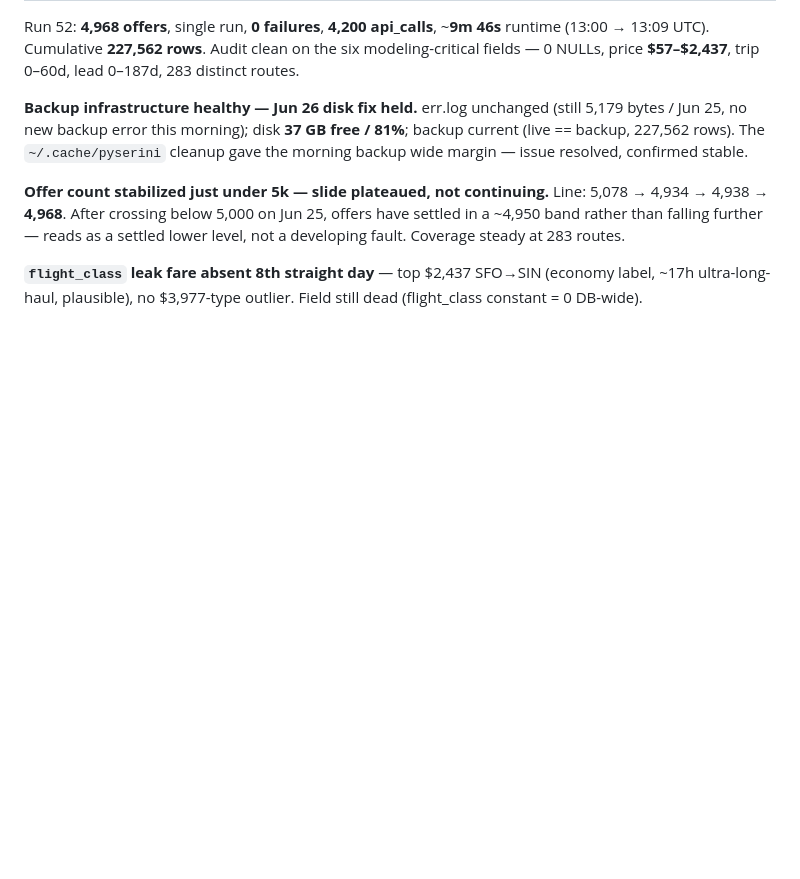
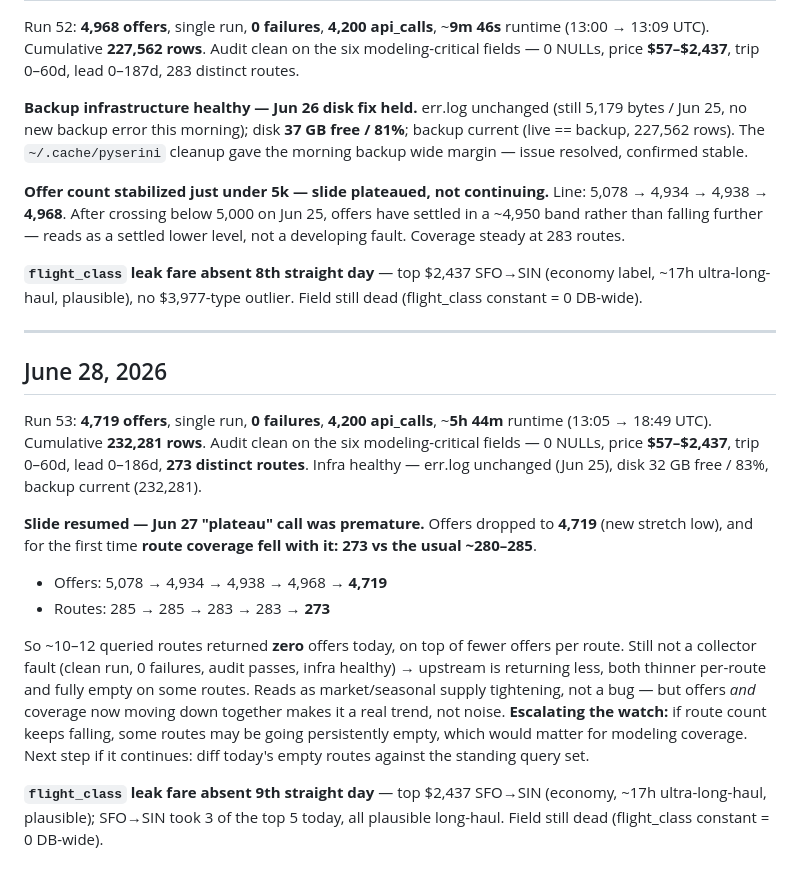
Before and after one commit to Quaden2307/flight-price-predictor, a Markdown page: documentation/live_data_logging.md, the part around the change. GitHub-like rendering; blank space fills up the shorter version.

Commit message:
June 28 data collector logging

```diff
--- a/documentation/live_data_logging.md
+++ b/documentation/live_data_logging.md
@@ -665,3 +665,17 @@ Run 52: **4,968 offers**, single run, **0 failures**, **4,200 api_calls**, ~**9m
 **Offer count stabilized just under 5k — slide plateaued, not continuing.** Line: 5,078 → 4,934 → 4,938 → **4,968**. After crossing below 5,000 on Jun 25, offers have settled in a ~4,950 band rather than falling further — reads as a settled lower level, not a developing fault. Coverage steady at 283 routes.
 
 **`flight_class` leak fare absent 8th straight day** — top $2,437 SFO→SIN (economy label, ~17h ultra-long-haul, plausible), no $3,977-type outlier. Field still dead (flight_class constant = 0 DB-wide).
+
+---
+
+## June 28, 2026
+
+Run 53: **4,719 offers**, single run, **0 failures**, **4,200 api_calls**, ~**5h 44m** runtime (13:05 → 18:49 UTC). Cumulative **232,281 rows**. Audit clean on the six modeling-critical fields — 0 NULLs, price **$57–$2,437**, trip 0–60d, lead 0–186d, **273 distinct routes**. Infra healthy — err.log unchanged (Jun 25), disk 32 GB free / 83%, backup current (232,281).
+
+**Slide resumed — Jun 27 "plateau" call was premature.** Offers dropped to **4,719** (new stretch low), and for the first time **route coverage fell with it: 273 vs the usual ~280–285**.
+- Offers: 5,078 → 4,934 → 4,938 → 4,968 → **4,719**
+- Routes: 285 → 285 → 283 → 283 → **273**
+
+So ~10–12 queried routes returned **zero** offers today, on top of fewer offers per route. Still not a collector fault (clean run, 0 failures, audit passes, infra healthy) → upstream is returning less, both thinner per-route and fully empty on some routes. Reads as market/seasonal supply tightening, not a bug — but offers *and* coverage now moving down together makes it a real trend, not noise. **Escalating the watch:** if route count keeps falling, some routes may be going persistently empty, which would matter for modeling coverage. Next step if it continues: diff today's empty routes against the standing query set.
+
+**`flight_class` leak fare absent 9th straight day** — top $2,437 SFO→SIN (economy, ~17h ultra-long-haul, plausible); SFO→SIN took 3 of the top 5 today, all plausible long-haul. Field still dead (flight_class constant = 0 DB-wide).
```
